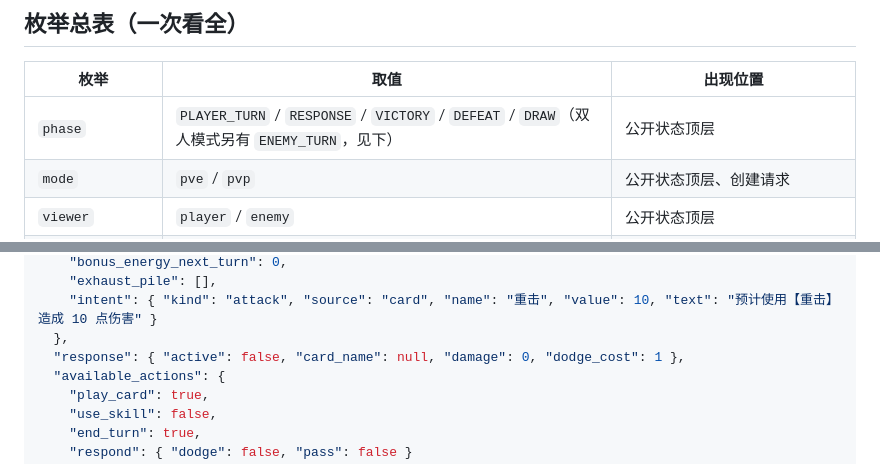
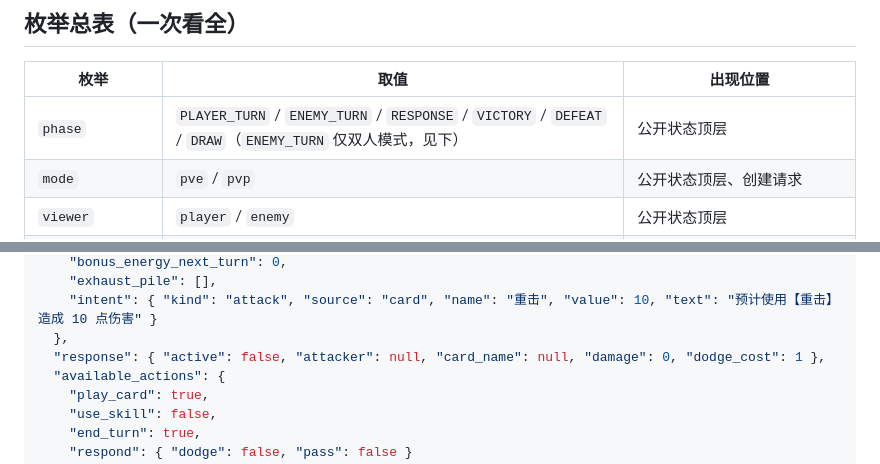
Before and after one commit to Aikun668/card-battle-mvp, a Markdown page: docs/api-contract.md, 2 parts joined by grey strips. Drawn GitHub-style.

Commit message:
docs: align the contract example and the review records with the code

```diff
--- a/docs/api-contract.md
+++ b/docs/api-contract.md
@@ -41,7 +41,7 @@
 
 | 枚举 | 取值 | 出现位置 |
 |---|---|---|
-| `phase` | `PLAYER_TURN` / `RESPONSE` / `VICTORY` / `DEFEAT` / `DRAW`（双人模式另有 `ENEMY_TURN`，见下） | 公开状态顶层 |
+| `phase` | `PLAYER_TURN` / `ENEMY_TURN` / `RESPONSE` / `VICTORY` / `DEFEAT` / `DRAW`（`ENEMY_TURN` 仅双人模式，见下） | 公开状态顶层 |
 | `mode` | `pve` / `pvp` | 公开状态顶层、创建请求 |
 | `viewer` | `player` / `enemy` | 公开状态顶层 |
 | `seat` | `player` / `enemy` | 动作请求体、`GET /api/game` 的 query 参数 |
@@ -233,7 +233,7 @@
     "exhaust_pile": [],
     "intent": { "kind": "attack", "source": "card", "name": "重击", "value": 10, "text": "预计使用【重击】造成 10 点伤害" }
   },
-  "response": { "active": false, "card_name": null, "damage": 0, "dodge_cost": 1 },
+  "response": { "active": false, "attacker": null, "card_name": null, "damage": 0, "dodge_cost": 1 },
   "available_actions": {
     "play_card": true,
     "use_skill": false,
```
Also changed, not shown: 2 other files.
